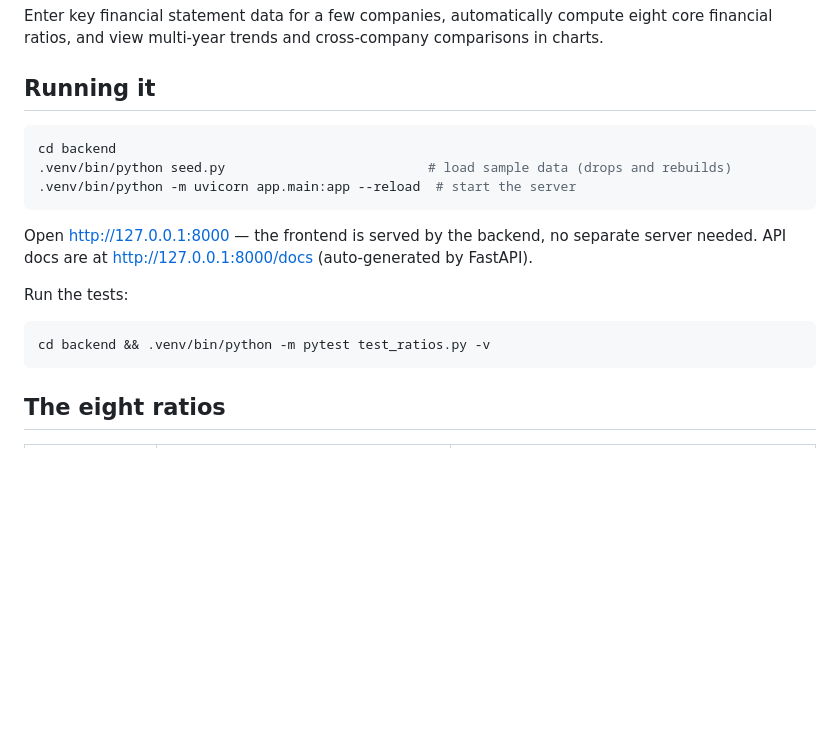
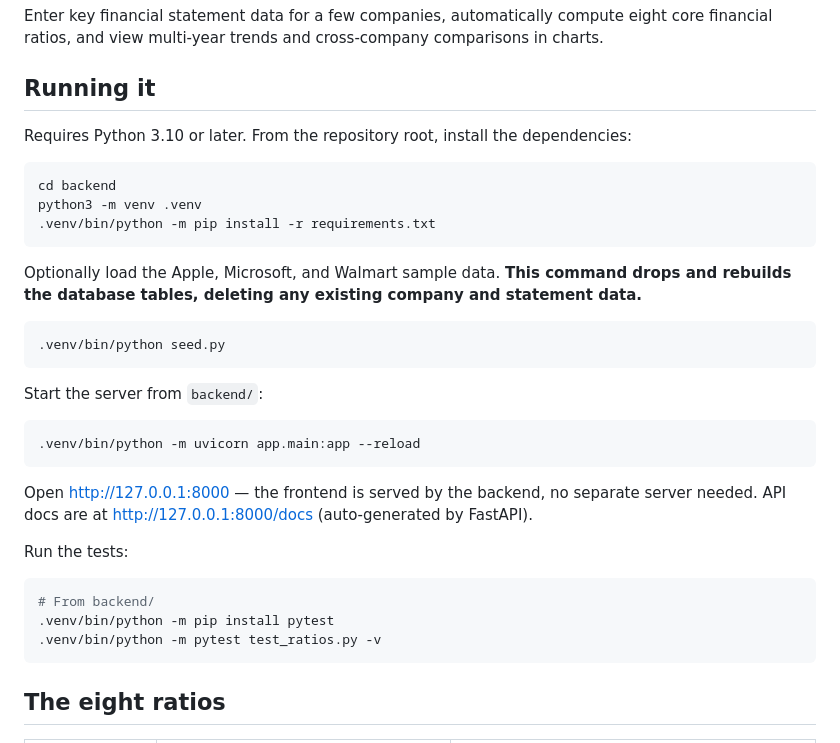
Before and after one commit to YueCai335/financial-ratio-analyzer, a Markdown page: README.md, the part around the change. Rendered like a GitHub page; blank space fills up the shorter version.

Commit message:
docs: complete local setup and test instructions

````diff
--- a/README.md
+++ b/README.md
@@ -4,10 +4,25 @@ Enter key financial statement data for a few companies, automatically compute ei
 
 ## Running it
 
+Requires Python 3.10 or later. From the repository root, install the dependencies:
+
 ```bash
 cd backend
-.venv/bin/python seed.py                          # load sample data (drops and rebuilds)
-.venv/bin/python -m uvicorn app.main:app --reload  # start the server
+python3 -m venv .venv
+.venv/bin/python -m pip install -r requirements.txt
+```
+
+Optionally load the Apple, Microsoft, and Walmart sample data. **This command drops
+and rebuilds the database tables, deleting any existing company and statement data.**
+
+```bash
+.venv/bin/python seed.py
+```
+
+Start the server from `backend/`:
+
+```bash
+.venv/bin/python -m uvicorn app.main:app --reload
 ```
 
 Open http://127.0.0.1:8000 — the frontend is served by the backend, no separate server needed.
@@ -16,7 +31,9 @@ API docs are at http://127.0.0.1:8000/docs (auto-generated by FastAPI).
 Run the tests:
 
 ```bash
-cd backend && .venv/bin/python -m pytest test_ratios.py -v
+# From backend/
+.venv/bin/python -m pip install pytest
+.venv/bin/python -m pytest test_ratios.py -v
 ```
 
 ## The eight ratios
````
